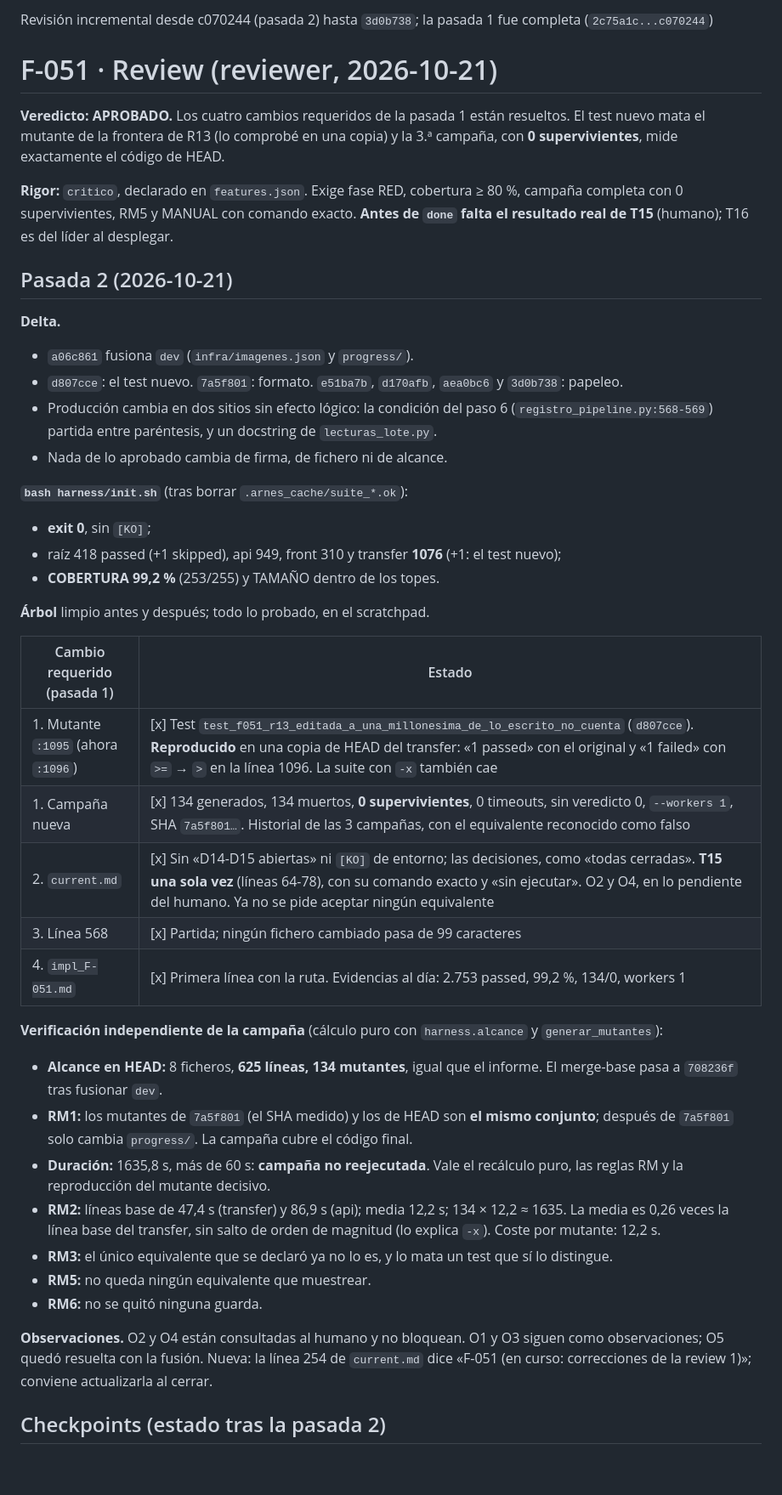
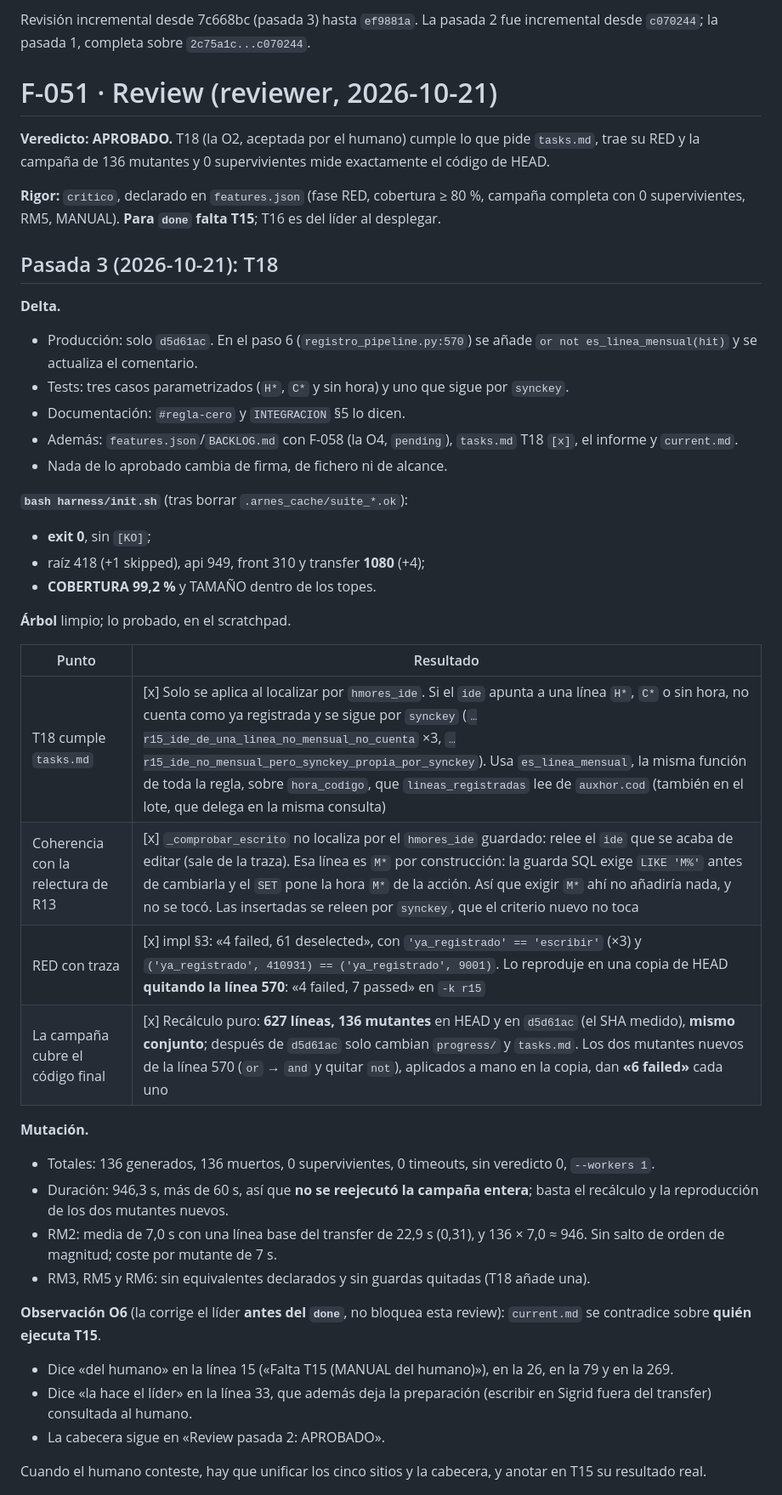
Before and after one commit to ruesma-dev/dedicacion-partes, a Markdown page: progress/review_F-051.md, the part around one of its changes. Shown at 85% size. GitHub-like rendering; blank space fills up the shorter version.

```diff
--- a/progress/review_F-051.md
+++ b/progress/review_F-051.md
@@ -1,66 +1,60 @@
 <!-- progress/review_F-051.md -->
-Revisión incremental desde c070244 (pasada 2) hasta `3d0b738`; la pasada 1 fue completa (`2c75a1c...c070244`)
+Revisión incremental desde 7c668bc (pasada 3) hasta `ef9881a`. La pasada 2 fue incremental desde `c070244`; la pasada 1, completa sobre `2c75a1c...c070244`.
 
 # F-051 · Review (reviewer, 2026-10-21)
 
-**Veredicto: APROBADO.** Los cuatro cambios requeridos de la pasada 1 están
-resueltos. El test nuevo mata el mutante de la frontera de R13 (lo comprobé
-en una copia) y la 3.ª campaña, con **0 supervivientes**, mide exactamente
-el código de HEAD.
+**Veredicto: APROBADO.** T18 (la O2, aceptada por el humano) cumple lo que
+pide `tasks.md`, trae su RED y la campaña de 136 mutantes y 0 supervivientes
+mide exactamente el código de HEAD.
 
-**Rigor:** `critico`, declarado en `features.json`. Exige fase RED,
-cobertura ≥ 80 %, campaña completa con 0 supervivientes, RM5 y MANUAL con
-comando exacto. **Antes de `done` falta el resultado real de T15**
-(humano); T16 es del líder al desplegar.
+**Rigor:** `critico`, declarado en `features.json` (fase RED, cobertura
+≥ 80 %, campaña completa con 0 supervivientes, RM5, MANUAL). **Para `done`
+falta T15**; T16 es del líder al desplegar.
 
-## Pasada 2 (2026-10-21)
+## Pasada 3 (2026-10-21): T18
 
 **Delta.**
-- `a06c861` fusiona `dev` (`infra/imagenes.json` y `progress/`).
-- `d807cce`: el test nuevo. `7a5f801`: formato. `e51ba7b`, `d170afb`,
-  `aea0bc6` y `3d0b738`: papeleo.
-- Producción cambia en dos sitios sin efecto lógico: la condición del paso 6
-  (`registro_pipeline.py:568-569`) partida entre paréntesis, y un docstring
-  de `lecturas_lote.py`.
+- Producción: solo `d5d61ac`. En el paso 6 (`registro_pipeline.py:570`) se
+  añade `or not es_linea_mensual(hit)` y se actualiza el comentario.
+- Tests: tres casos parametrizados (`H*`, `C*` y sin hora) y uno que sigue
+  por `synckey`.
+- Documentación: `#regla-cero` y `INTEGRACION` §5 lo dicen.
+- Además: `features.json`/`BACKLOG.md` con F-058 (la O4, `pending`),
+  `tasks.md` T18 `[x]`, el informe y `current.md`.
 - Nada de lo aprobado cambia de firma, de fichero ni de alcance.
 
 **`bash harness/init.sh`** (tras borrar `.arnes_cache/suite_*.ok`):
 - **exit 0**, sin `[KO]`;
-- raíz 418 passed (+1 skipped), api 949, front 310 y transfer **1076** (+1:
-  el test nuevo);
-- **COBERTURA 99,2 %** (253/255) y TAMAÑO dentro de los topes.
+- raíz 418 (+1 skipped), api 949, front 310 y transfer **1080** (+4);
+- **COBERTURA 99,2 %** y TAMAÑO dentro de los topes.
 
-**Árbol** limpio antes y después; todo lo probado, en el scratchpad.
+**Árbol** limpio; lo probado, en el scratchpad.
 
-| Cambio requerido (pasada 1) | Estado |
+| Punto | Resultado |
 |---|---|
-| 1. Mutante `:1095` (ahora `:1096`) | [x] Test `test_f051_r13_editada_a_una_millonesima_de_lo_escrito_no_cuenta` (`d807cce`). **Reproducido** en una copia de HEAD del transfer: «1 passed» con el original y «1 failed» con `>=` → `>` en la línea 1096. La suite con `-x` también cae |
-| 1. Campaña nueva | [x] 134 generados, 134 muertos, **0 supervivientes**, 0 timeouts, sin veredicto 0, `--workers 1`, SHA `7a5f801…`. Historial de las 3 campañas, con el equivalente reconocido como falso |
-| 2. `current.md` | [x] Sin «D14-D15 abiertas» ni `[KO]` de entorno; las decisiones, como «todas cerradas». **T15 una sola vez** (líneas 64-78), con su comando exacto y «sin ejecutar». O2 y O4, en lo pendiente del humano. Ya no se pide aceptar ningún equivalente |
-| 3. Línea 568 | [x] Partida; ningún fichero cambiado pasa de 99 caracteres |
-| 4. `impl_F-051.md` | [x] Primera línea con la ruta. Evidencias al día: 2.753 passed, 99,2 %, 134/0, workers 1 |
+| T18 cumple `tasks.md` | [x] Solo se aplica al localizar por `hmores_ide`. Si el `ide` apunta a una línea `H*`, `C*` o sin hora, no cuenta como ya registrada y se sigue por `synckey` (`…r15_ide_de_una_linea_no_mensual_no_cuenta` ×3, `…r15_ide_no_mensual_pero_synckey_propia_por_synckey`). Usa `es_linea_mensual`, la misma función de toda la regla, sobre `hora_codigo`, que `lineas_registradas` lee de `auxhor.cod` (también en el lote, que delega en la misma consulta) |
+| Coherencia con la relectura de R13 | [x] `_comprobar_escrito` no localiza por el `hmores_ide` guardado: relee el `ide` que se acaba de editar (sale de la traza). Esa línea es `M*` por construcción: la guarda SQL exige `LIKE 'M%'` antes de cambiarla y el `SET` pone la hora `M*` de la acción. Así que exigir `M*` ahí no añadiría nada, y no se tocó. Las insertadas se releen por `synckey`, que el criterio nuevo no toca |
+| RED con traza | [x] impl §3: «4 failed, 61 deselected», con `'ya_registrado' == 'escribir'` (×3) y `('ya_registrado', 410931) == ('ya_registrado', 9001)`. Lo reproduje en una copia de HEAD **quitando la línea 570**: «4 failed, 7 passed» en `-k r15` |
+| La campaña cubre el código final | [x] Recálculo puro: **627 líneas, 136 mutantes** en HEAD y en `d5d61ac` (el SHA medido), **mismo conjunto**; después de `d5d61ac` solo cambian `progress/` y `tasks.md`. Los dos mutantes nuevos de la línea 570 (`or` → `and` y quitar `not`), aplicados a mano en la copia, dan **«6 failed»** cada uno |
 
-**Verificación independiente de la campaña** (cálculo puro con
-`harness.alcance` y `generar_mutantes`):
-- **Alcance en HEAD:** 8 ficheros, **625 líneas, 134 mutantes**, igual que el
-  informe. El merge-base pasa a `708236f` tras fusionar `dev`.
-- **RM1:** los mutantes de `7a5f801` (el SHA medido) y los de HEAD son **el
-  mismo conjunto**; después de `7a5f801` solo cambia `progress/`. La campaña
-  cubre el código final.
-- **Duración:** 1635,8 s, más de 60 s: **campaña no reejecutada**. Vale el
-  recálculo puro, las reglas RM y la reproducción del mutante decisivo.
-- **RM2:** líneas base de 47,4 s (transfer) y 86,9 s (api); media 12,2 s;
-  134 × 12,2 ≈ 1635. La media es 0,26 veces la línea base del transfer, sin
-  salto de orden de magnitud (lo explica `-x`). Coste por mutante: 12,2 s.
-- **RM3:** el único equivalente que se declaró ya no lo es, y lo mata un test
-  que sí lo distingue.
-- **RM5:** no queda ningún equivalente que muestrear.
-- **RM6:** no se quitó ninguna guarda.
+**Mutación.**
+- Totales: 136 generados, 136 muertos, 0 supervivientes, 0 timeouts, sin
+  veredicto 0, `--workers 1`.
+- Duración: 946,3 s, más de 60 s, así que **no se reejecutó la campaña
+  entera**; basta el recálculo y la reproducción de los dos mutantes nuevos.
+- RM2: media de 7,0 s con una línea base del transfer de 22,9 s (0,31), y
+  136 × 7,0 ≈ 946. Sin salto de orden de magnitud; coste por mutante de 7 s.
+- RM3, RM5 y RM6: sin equivalentes declarados y sin guardas quitadas (T18
+  añade una).
 
-**Observaciones.** O2 y O4 están consultadas al humano y no bloquean. O1 y O3
-siguen como observaciones; O5 quedó resuelta con la fusión. Nueva: la línea
-254 de `current.md` dice «F-051 (en curso: correcciones de la review 1)»;
-conviene actualizarla al cerrar.
+**Observación O6** (la corrige el líder **antes del `done`**, no bloquea
+esta review): `current.md` se contradice sobre **quién ejecuta T15**.
+- Dice «del humano» en la línea 15 («Falta T15 (MANUAL del humano)»), en
+  la 26, en la 79 y en la 269.
+- Dice «la hace el líder» en la línea 33, que además deja la preparación
+  (escribir en Sigrid fuera del transfer) consultada al humano.
+- La cabecera sigue en «Review pasada 2: APROBADO».
 
-## Checkpoints (estado tras la pasada 2)
+Cuando el humano conteste, hay que unificar los cinco sitios y la cabecera,
+y anotar en T15 su resultado real.
 
```
Also changed, not shown: other parts of progress/review_F-051.md (+58 -57 lines), progress/current.md (+21 -13 lines).
